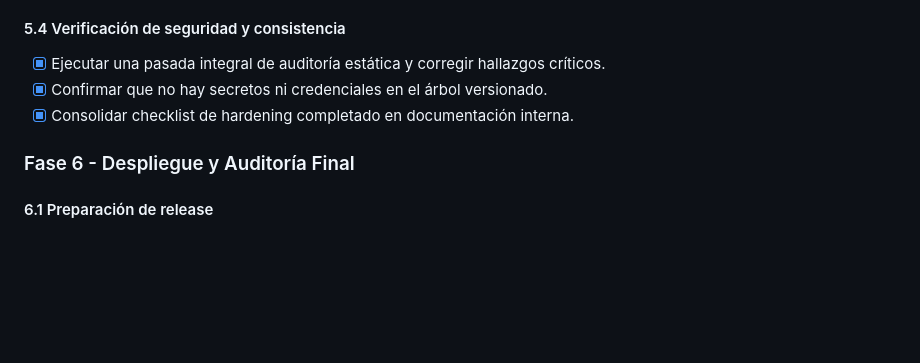
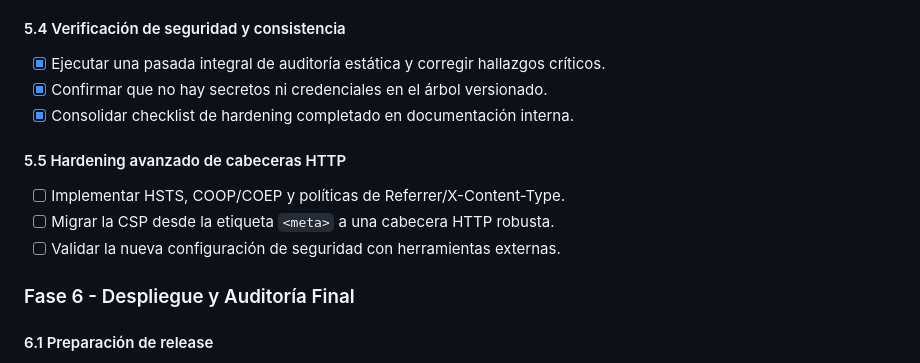
Before and after one commit to MercedesDF/PROYECTO_mercedev.es, a Markdown page: README.md, the part around the change. Rendered like a GitHub page; blank space fills up the shorter version.

```diff
--- a/README.md
+++ b/README.md
@@ -191,6 +191,11 @@ Checklist de avance por fases y subfases. Cada hito está pensado para poder mar
 - [x] Confirmar que no hay secretos ni credenciales en el árbol versionado.
 - [x] Consolidar checklist de hardening completado en documentación interna.
 
+#### 5.5 Hardening avanzado de cabeceras HTTP
+- [ ] Implementar HSTS, COOP/COEP y políticas de Referrer/X-Content-Type.
+- [ ] Migrar la CSP desde la etiqueta `<meta>` a una cabecera HTTP robusta.
+- [ ] Validar la nueva configuración de seguridad con herramientas externas.
+
 ### Fase 6 - Despliegue y Auditoría Final
 
 #### 6.1 Preparación de release
```
Also changed, not shown: docs/checklist-hardening.md (+10 -5 lines), laboratorio/bitacora-mercedev.md (+16 -0 lines).
